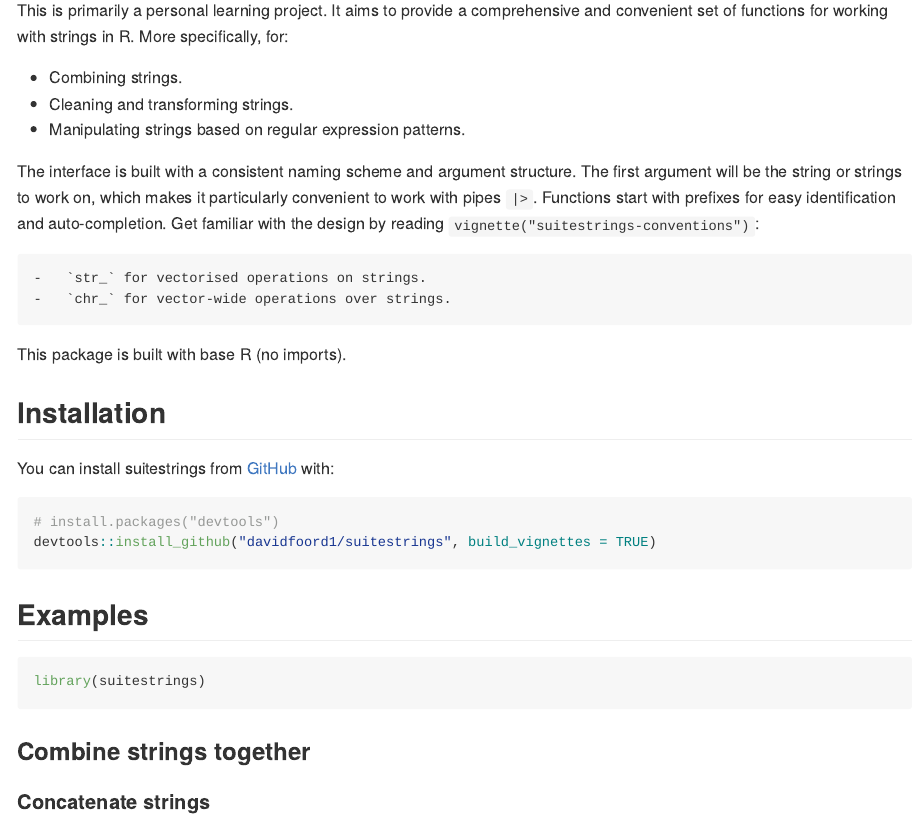
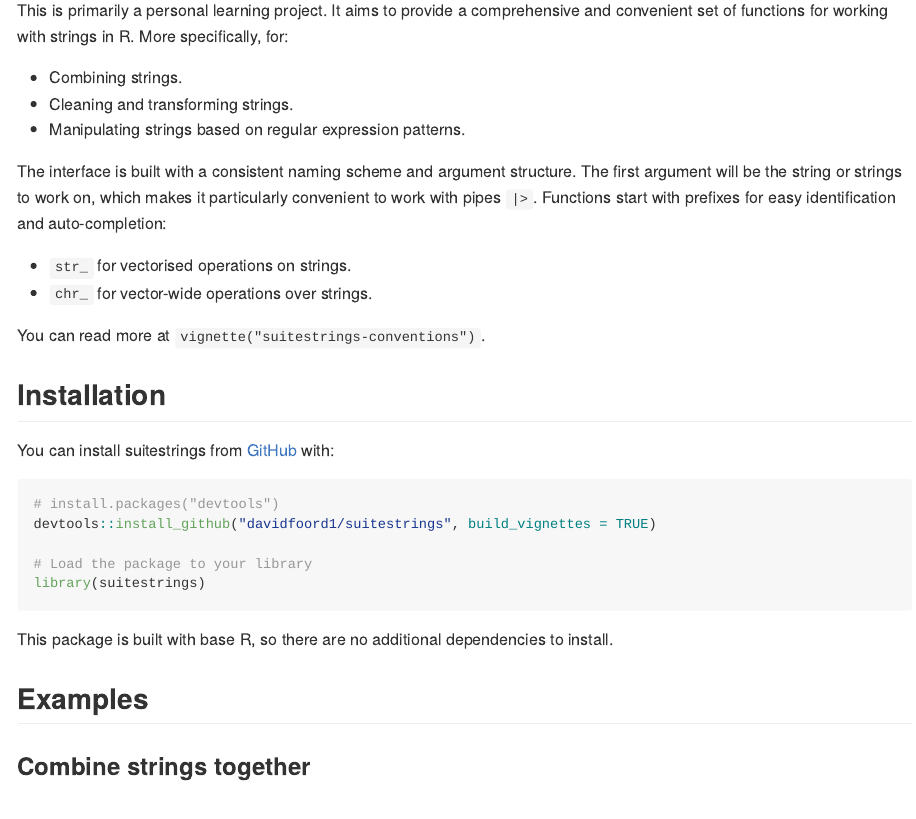
Before and after one commit to davidfoord1/suitestrings, an R Markdown document (README.Rmd): the page in a window 1100 px wide, from 110 px down. The pictures show the output file README.md that the author committed with the source, drawn offline in the style of GitHub; badge pictures from the web are left out.

Commit message:
Update README examples and installation section

````diff
--- a/README.Rmd
+++ b/README.Rmd
@@ -11,6 +11,8 @@ knitr::opts_chunk$set(
   fig.path = "man/figures/README-",
   out.width = "100%"
 )
+
+library(suitestrings)
 ```
 
 # suitestrings
@@ -23,16 +25,16 @@ knitr::opts_chunk$set(
 
 This is primarily a personal learning project. It aims to provide a comprehensive and convenient set of functions for working with strings in R. More specifically, for:
 
-- Combining strings.
-- Cleaning and transforming strings.
-- Manipulating strings based on regular expression patterns.
+-   Combining strings.
+-   Cleaning and transforming strings.
+-   Manipulating strings based on regular expression patterns.
 
-The interface is built with a consistent naming scheme and argument structure. The first argument will be the string or strings to work on, which makes it particularly convenient to work with pipes `|>`. Functions start with prefixes for easy identification and auto-completion. Get familiar with the design by reading `vignette("suitestrings-conventions")`:
+The interface is built with a consistent naming scheme and argument structure. The first argument will be the string or strings to work on, which makes it particularly convenient to work with pipes `|>`. Functions start with prefixes for easy identification and auto-completion:
 
-    -   `str_` for vectorised operations on strings.
-    -   `chr_` for vector-wide operations over strings.
+-   `str_` for vectorised operations on strings.
+-   `chr_` for vector-wide operations over strings.
 
-This package is built with base R (no imports).
+You can read more at `vignette("suitestrings-conventions")`.
 
 ## Installation
 
@@ -41,15 +43,19 @@ You can install suitestrings from [GitHub](https://github.com/) with:
 ``` r
 # install.packages("devtools")
 devtools::install_github("davidfoord1/suitestrings", build_vignettes = TRUE)
+
+# Load the package to your library
+library(suitestrings)
 ```
 
+This package is built with base R, so there are no additional dependencies to install.
+
 ## Examples
-```{r}
-library(suitestrings)
-```
+
 ### Combine strings together
 
 #### Concatenate strings
+
 ```{r}
 str_concat("Mary", "had", "a", "little", "lamb", separator = " ")
 ```
````
Also changed, not shown: README.md, README.Rmd (10 more changed lines).
